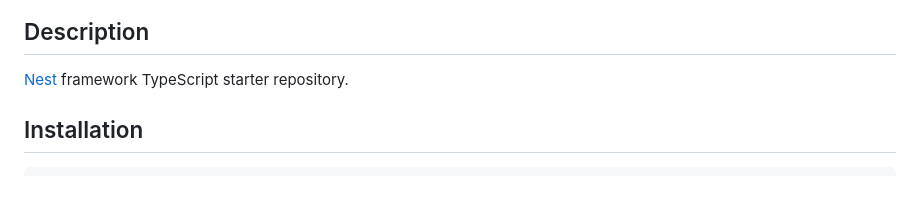
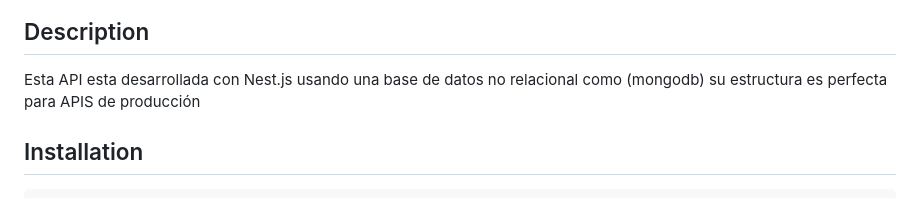
Before and after one commit to Yosipmikecolin/API-POKEMONES, a Markdown page: README.md, the part around the change. GitHub-like rendering.

Commit message:
redme updated

```diff
--- a/README.md
+++ b/README.md
@@ -24,7 +24,7 @@
 
 ## Description
 
-[Nest](https://github.com/nestjs/nest) framework TypeScript starter repository.
+Esta API esta desarrollada con Nest.js usando una base de datos no relacional como (mongodb) su estructura es perfecta para APIS de producción
 
 ## Installation
 
```
